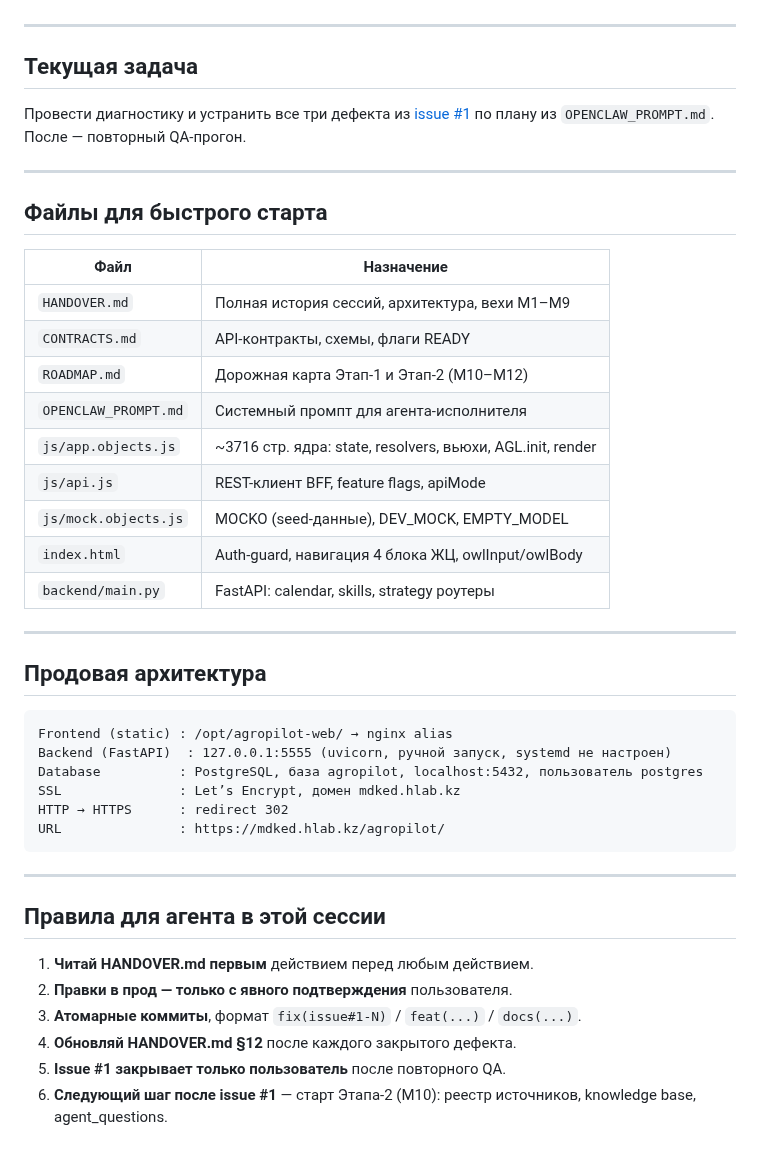
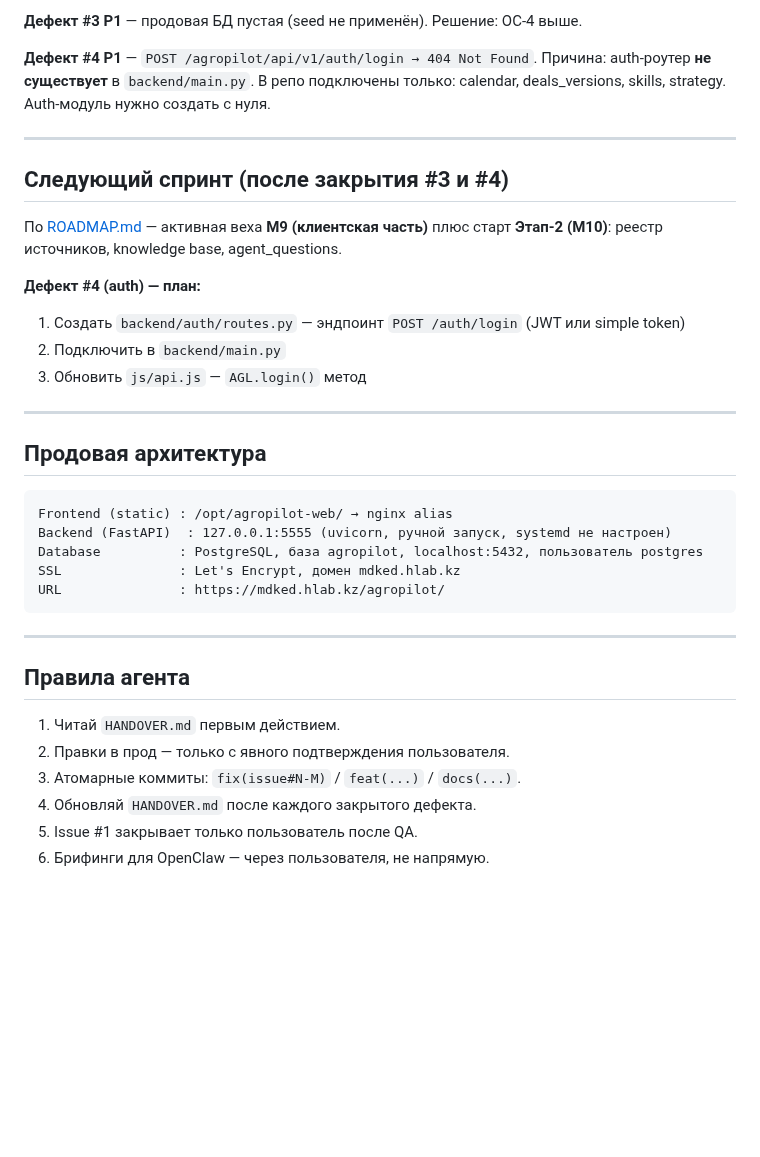
Before and after one commit to volhover-crypto/agropilot-web, a Markdown page: PERPLEXITY_SESSION.md, the part around one of its changes. Rendered like a GitHub page; blank space fills up the shorter version.

````diff
--- a/PERPLEXITY_SESSION.md
+++ b/PERPLEXITY_SESSION.md
@@ -42,25 +71,17 @@
+**Дефект #3 P1** — продовая БД пустая (seed не применён). Решение: OC-4 выше.
+
+**Дефект #4 P1** — `POST /agropilot/api/v1/auth/login → 404 Not Found`. Причина: auth-роутер **не существует** в `backend/main.py`. В репо подключены только: calendar, deals_versions, skills, strategy. Auth-модуль нужно создать с нуля.
 
 ---
 
-## Текущая задача
+## Следующий спринт (после закрытия #3 и #4)
 
-Провести диагностику и устранить все три дефекта из [issue #1](https://github.com/volhover-crypto/agropilot-web/issues/1) по плану из `OPENCLAW_PROMPT.md`. После — повторный QA-прогон.
+По [ROADMAP.md](https://github.com/volhover-crypto/agropilot-web/blob/main/ROADMAP.md) — активная веха **M9 (клиентская часть)** плюс старт **Этап-2 (M10)**: реестр источников, knowledge base, agent_questions.
 
----
-
-## Файлы для быстрого старта
-
-| Файл | Назначение |
-|---|---|
-| `HANDOVER.md` | Полная история сессий, архитектура, вехи M1–M9 |
-| `CONTRACTS.md` | API-контракты, схемы, флаги READY |
-| `ROADMAP.md` | Дорожная карта Этап-1 и Этап-2 (M10–M12) |
-| `OPENCLAW_PROMPT.md` | Системный промпт для агента-исполнителя |
-| `js/app.objects.js` | ~3716 стр. ядра: state, resolvers, вьюхи, AGL.init, render |
-| `js/api.js` | REST-клиент BFF, feature flags, apiMode |
-| `js/mock.objects.js` | MOCKO (seed-данные), DEV_MOCK, EMPTY_MODEL |
-| `index.html` | Auth-guard, навигация 4 блока ЖЦ, owlInput/owlBody |
-| `backend/main.py` | FastAPI: calendar, skills, strategy роутеры |
+**Дефект #4 (auth) — план:**
+1. Создать `backend/auth/routes.py` — эндпоинт `POST /auth/login` (JWT или simple token)
+2. Подключить в `backend/main.py`
+3. Обновить `js/api.js` — `AGL.login()` метод
 
 ---
 
@@ -70,18 +91,17 @@
 Frontend (static) : /opt/agropilot-web/ → nginx alias
 Backend (FastAPI)  : 127.0.0.1:5555 (uvicorn, ручной запуск, systemd не настроен)
 Database          : PostgreSQL, база agropilot, localhost:5432, пользователь postgres
-SSL               : Let’s Encrypt, домен mdked.hlab.kz
-HTTP → HTTPS      : redirect 302
+SSL               : Let's Encrypt, домен mdked.hlab.kz
 URL               : https://mdked.hlab.kz/agropilot/
 ```
 
 ---
 
-## Правила для агента в этой сессии
+## Правила агента
 
-1. **Читай HANDOVER.md первым** действием перед любым действием.
-2. **Правки в прод — только с явного подтверждения** пользователя.
-3. **Атомарные коммиты**, формат `fix(issue#1-N)` / `feat(...)` / `docs(...)`.
-4. **Обновляй HANDOVER.md §12** после каждого закрытого дефекта.
-5. **Issue #1 закрывает только пользователь** после повторного QA.
-6. **Следующий шаг после issue #1** — старт Этапа-2 (M10): реестр источников, knowledge base, agent_questions.
+1. Читай `HANDOVER.md` первым действием.
+2. Правки в прод — только с явного подтверждения пользователя.
+3. Атомарные коммиты: `fix(issue#N-M)` / `feat(...)` / `docs(...)`.
+4. Обновляй `HANDOVER.md` после каждого закрытого дефекта.
+5. Issue #1 закрывает только пользователь после QA.
+6. Брифинги для OpenClaw — через пользователя, не напрямую.
````
Also changed, not shown: other parts of PERPLEXITY_SESSION.md (+47 -18 lines).
